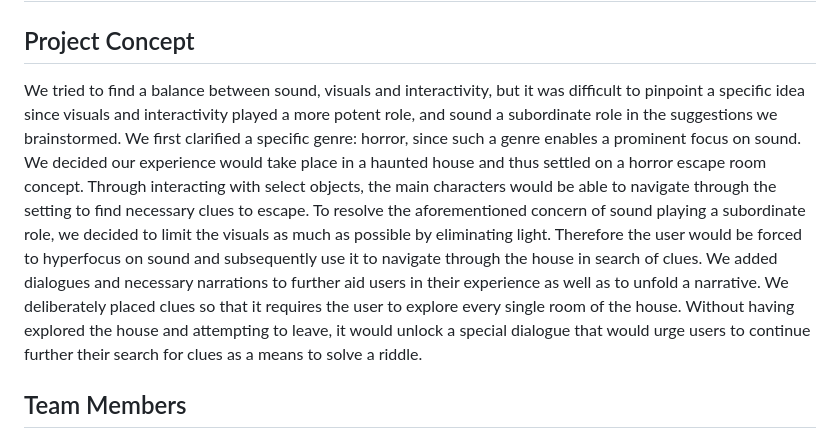
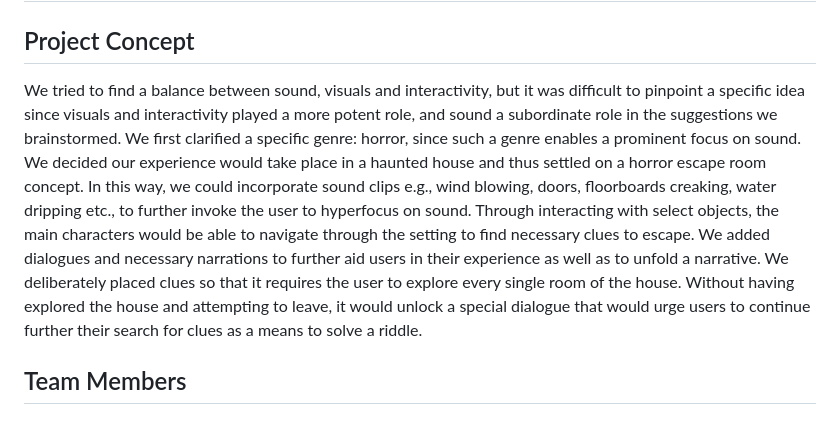
Before and after one commit to fhgggtyf/SoundProject, a Markdown page: README.md, the part around one of its changes. Rendered like a GitHub page.

```diff
--- a/README.md
+++ b/README.md
@@ -1,7 +1,7 @@
 # SoundProject
 
 ## Project Concept
-We tried to find a balance between sound, visuals and interactivity, but it was difficult to pinpoint a specific idea since visuals and interactivity played a more potent role, and sound a subordinate role in the suggestions we brainstormed. We first clarified a specific genre: horror, since such a genre enables a prominent focus on sound. We decided our experience would take place in a haunted house and thus settled on a horror escape room concept. Through interacting with select objects, the main characters would be able to navigate through the setting to find necessary clues to escape. To resolve the aforementioned concern of sound playing a subordinate role, we decided to limit the visuals as much as possible by eliminating light. Therefore the user would be forced to hyperfocus on sound and subsequently use it to navigate through the house in search of clues. We added dialogues and necessary narrations to further aid users in their experience as well as to unfold a narrative. We deliberately placed clues so that it requires the user to explore every single room of the house. Without having explored the house and attempting to leave, it would unlock a special dialogue that would urge users to continue further their search for clues as a means to solve a riddle.
+We tried to find a balance between sound, visuals and interactivity, but it was difficult to pinpoint a specific idea since visuals and interactivity played a more potent role, and sound a subordinate role in the suggestions we brainstormed. We first clarified a specific genre: horror, since such a genre enables a prominent focus on sound. We decided our experience would take place in a haunted house and thus settled on a horror escape room concept. In this way, we could incorporate sound clips e.g., wind blowing, doors, floorboards creaking, water dripping etc., to further invoke the user to hyperfocus on sound. Through interacting with select objects, the main characters would be able to navigate through the setting to find necessary clues to escape. We added dialogues and necessary narrations to further aid users in their experience as well as to unfold a narrative. We deliberately placed clues so that it requires the user to explore every single room of the house. Without having explored the house and attempting to leave, it would unlock a special dialogue that would urge users to continue further their search for clues as a means to solve a riddle.
 
 ## Team Members
 - Jiho Choi => Drawing, Script Editing
```
Also changed, not shown: other parts of README.md (+1 -0 lines).
